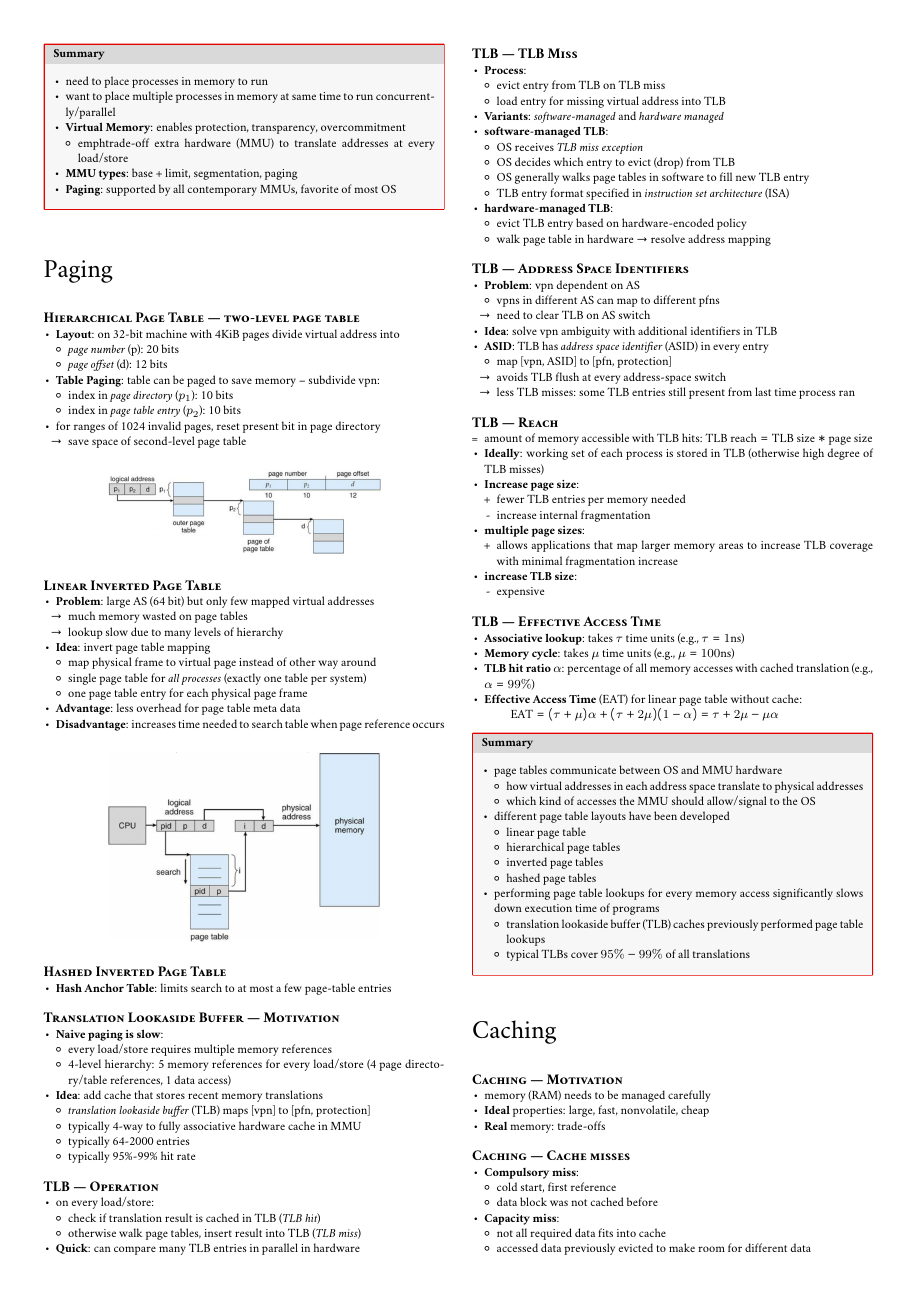
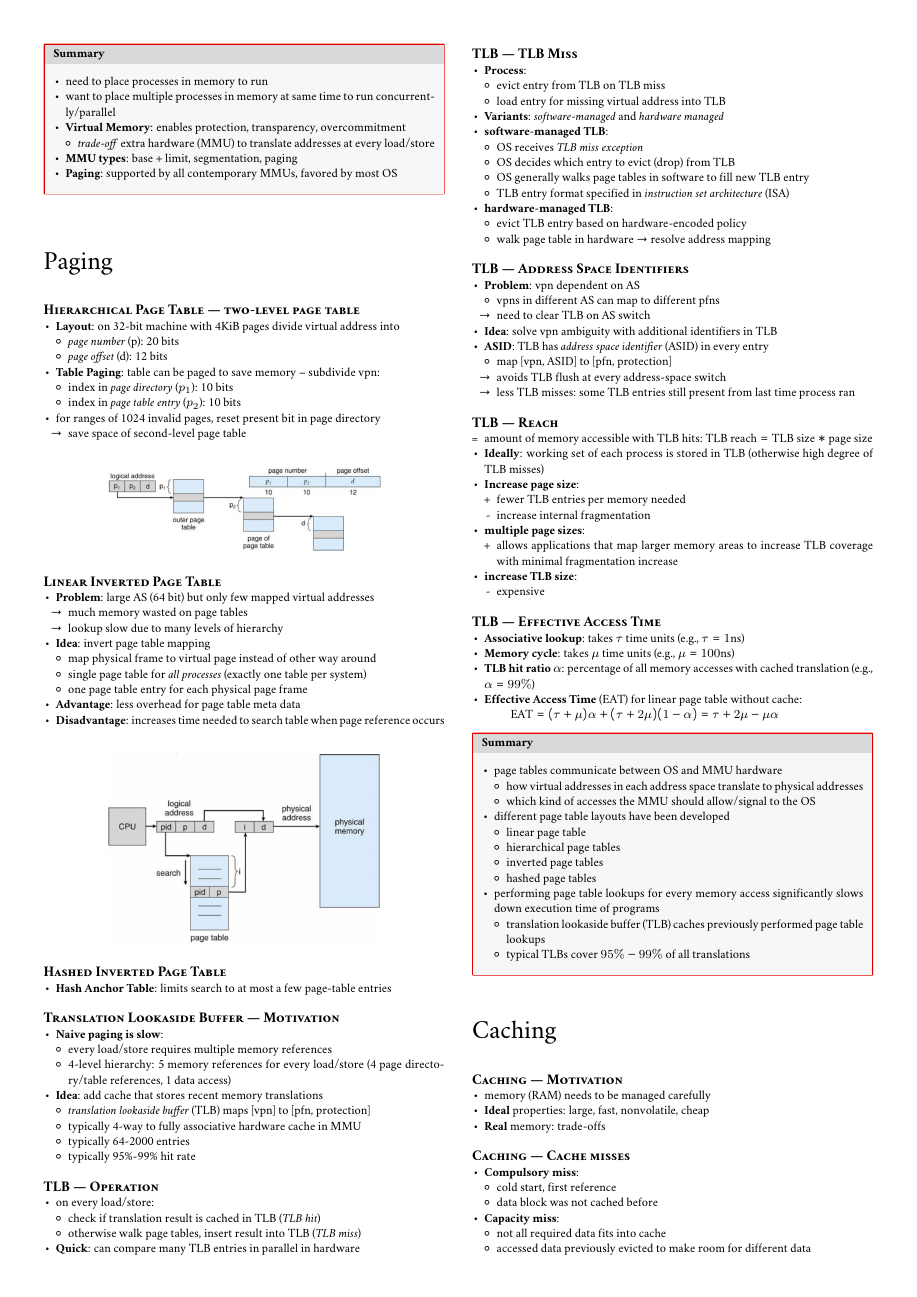
Before and after one commit to jens-ox/OS, a LaTeX document (main.tex, which reads chapters/10_MemoryManagementHardware.tex): page 14 of 21. Compiled offline with pdfLaTeX.

Commit message:
Error/typo fixes

```diff
--- a/chapters/10_MemoryManagementHardware.tex
+++ b/chapters/10_MemoryManagementHardware.tex
@@ -255,9 +255,9 @@
     \item want to place multiple processes in memory at same time to run concurrently/parallel
     \item \textbf{Virtual Memory}: enables protection, transparency, overcommitment
     \begin{itemize}
-      \item emph{trade-off} extra hardware (MMU) to translate addresses at every load/store
+      \item \emph{trade-off} extra hardware (MMU) to translate addresses at every load/store
     \end{itemize}
     \item \textbf{MMU types}: base + limit, segmentation, paging
-    \item \textbf{Paging}: supported by all contemporary MMUs, favorite of most OS
+    \item \textbf{Paging}: supported by all contemporary MMUs, favored by most OS
   \end{itemize}
 \end{summary}
```
Also changed, not shown: chapters/10_MemoryManagementHardware.tex (4 more changed lines).
